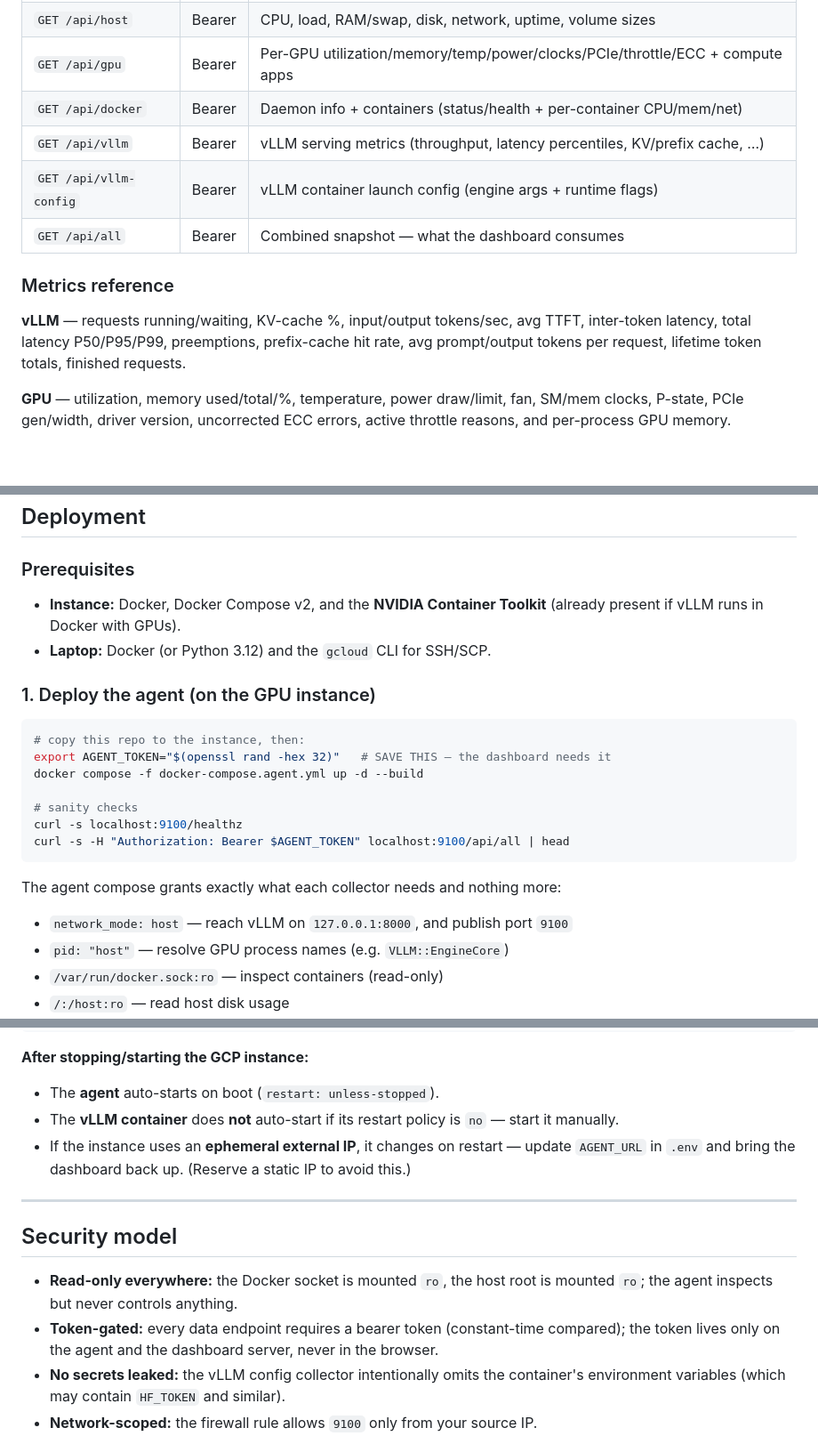
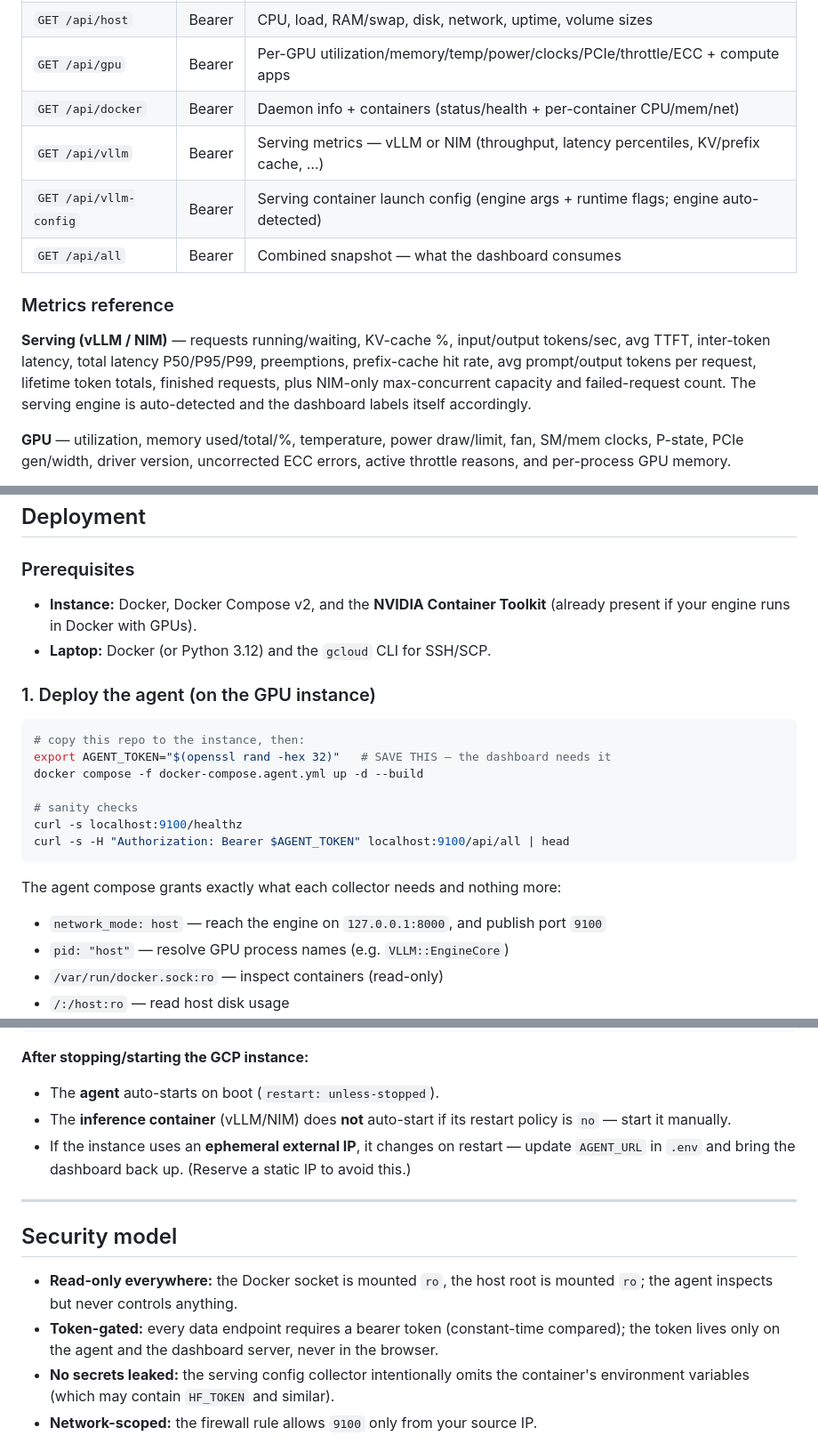
Before and after one commit to sqlshep/vllm-monitor, a Markdown page: README.md, 3 parts joined by grey strips. Shown at 89% size. Rendered like a GitHub page; blank space fills up the shorter version.

Commit message:
Make README fully engine-agnostic (vLLM + NIM)
Reword remaining vLLM-specific prose to cover both engines: screenshot alt text,
project-layout comment, API endpoint descriptions, metrics reference (incl. the
new NIM-only max-concurrent + failed-request metrics), prerequisites, compose
flags, operations, and security/tech-stack notes. Literal code identifiers
(/api/vllm* routes, VLLM_* env vars, vllm-monitor* resource names) left as-is
since they are the actual names in the code.

Co-authored-by: Cursor <cursoragent@cursor.com>

```diff
--- a/README.md
+++ b/README.md
@@ -135,15 +135,17 @@ NvidiaPrep/
 | `GET /api/host` | Bearer | CPU, load, RAM/swap, disk, network, uptime, volume sizes |
 | `GET /api/gpu` | Bearer | Per-GPU utilization/memory/temp/power/clocks/PCIe/throttle/ECC + compute apps |
 | `GET /api/docker` | Bearer | Daemon info + containers (status/health + per-container CPU/mem/net) |
-| `GET /api/vllm` | Bearer | vLLM serving metrics (throughput, latency percentiles, KV/prefix cache, …) |
-| `GET /api/vllm-config` | Bearer | vLLM container launch config (engine args + runtime flags) |
+| `GET /api/vllm` | Bearer | Serving metrics — vLLM or NIM (throughput, latency percentiles, KV/prefix cache, …) |
+| `GET /api/vllm-config` | Bearer | Serving container launch config (engine args + runtime flags; engine auto-detected) |
 | `GET /api/all` | Bearer | Combined snapshot — what the dashboard consumes |
 
 ### Metrics reference
 
-**vLLM** — requests running/waiting, KV-cache %, input/output tokens/sec, avg TTFT,
-inter-token latency, total latency P50/P95/P99, preemptions, prefix-cache hit rate,
-avg prompt/output tokens per request, lifetime token totals, finished requests.
+**Serving (vLLM / NIM)** — requests running/waiting, KV-cache %, input/output
+tokens/sec, avg TTFT, inter-token latency, total latency P50/P95/P99, preemptions,
+prefix-cache hit rate, avg prompt/output tokens per request, lifetime token totals,
+finished requests, plus NIM-only max-concurrent capacity and failed-request count.
+The serving engine is auto-detected and the dashboard labels itself accordingly.
 
 **GPU** — utilization, memory used/total/%, temperature, power draw/limit, fan,
 SM/mem clocks, P-state, PCIe gen/width, driver version, uncorrected ECC errors,
@@ -162,7 +164,7 @@ CPU %, memory used/%, plus daemon summary.
 ### Prerequisites
 
 - **Instance:** Docker, Docker Compose v2, and the **NVIDIA Container Toolkit**
-  (already present if vLLM runs in Docker with GPUs).
+  (already present if your engine runs in Docker with GPUs).
 - **Laptop:** Docker (or Python 3.12) and the `gcloud` CLI for SSH/SCP.
 
 ### 1. Deploy the agent (on the GPU instance)
@@ -179,7 +181,7 @@ curl -s -H "Authorization: Bearer $AGENT_TOKEN" localhost:9100/api/all | head
 
 The agent compose grants exactly what each collector needs and nothing more:
 
-- `network_mode: host` — reach vLLM on `127.0.0.1:8000`, and publish port `9100`
+- `network_mode: host` — reach the engine on `127.0.0.1:8000`, and publish port `9100`
 - `pid: "host"` — resolve GPU process names (e.g. `VLLM::EngineCore`)
 - `/var/run/docker.sock:ro` — inspect containers (read-only)
 - `/:/host:ro` — read host disk usage
@@ -235,7 +237,7 @@ docker restart vllm-monitor-agent
 **After stopping/starting the GCP instance:**
 
 - The **agent** auto-starts on boot (`restart: unless-stopped`).
-- The **vLLM container** does **not** auto-start if its restart policy is `no` — start it manually.
+- The **inference container** (vLLM/NIM) does **not** auto-start if its restart policy is `no` — start it manually.
 - If the instance uses an **ephemeral external IP**, it changes on restart — update
   `AGENT_URL` in `.env` and bring the dashboard back up. (Reserve a static IP to avoid this.)
 
@@ -247,7 +249,7 @@ docker restart vllm-monitor-agent
   `ro`; the agent inspects but never controls anything.
 - **Token-gated:** every data endpoint requires a bearer token (constant-time compared);
   the token lives only on the agent and the dashboard server, never in the browser.
-- **No secrets leaked:** the vLLM config collector intentionally omits the container's
+- **No secrets leaked:** the serving config collector intentionally omits the container's
   environment variables (which may contain `HF_TOKEN` and similar).
 - **Network-scoped:** the firewall rule allows `9100` only from your source IP.
 
```
Also changed, not shown: other parts of README.md (+3 -3 lines).
